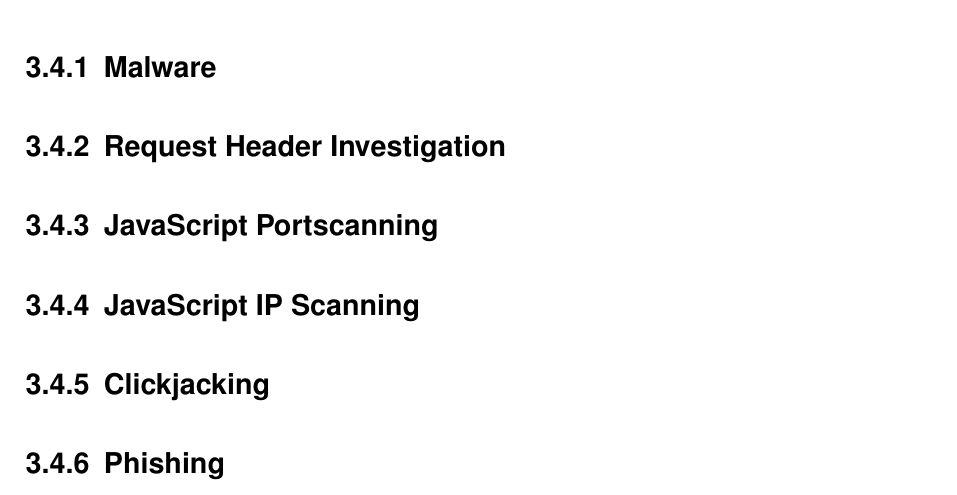
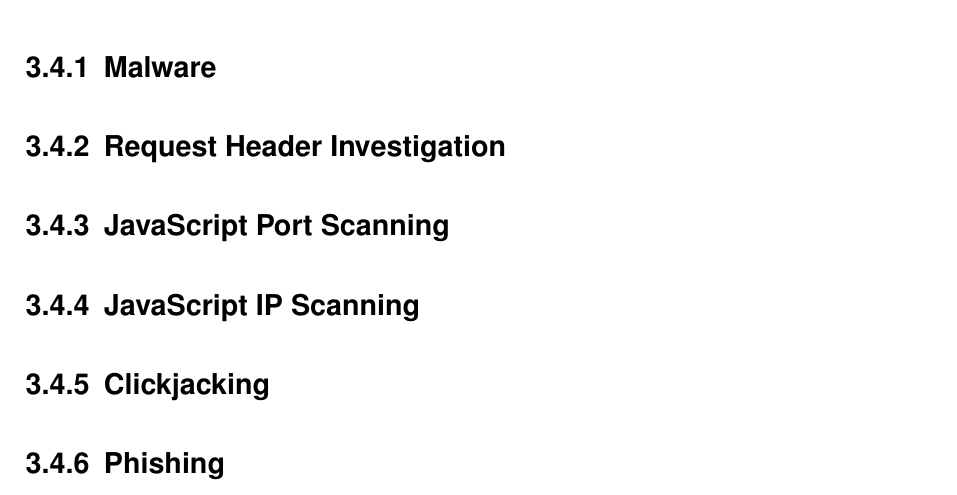
Before and after one commit to SecuritySquad/Studienarbeit, a LaTeX document (Studienarbeit.tex, which reads chapter/Grundlagen.tex): part of page 15 of 21, cut so that both start at the same text. Compiled offline with pdfLaTeX; an older LaTeX class or package is replaced by its successor.

Commit message:
modified table of contents

```diff
--- a/chapter/Grundlagen.tex
+++ b/chapter/Grundlagen.tex
@@ -40,7 +40,7 @@ In diesem Kapitel werden die Grundlagen, welche für das weitere Verständnis de
 
 \subsection{Request Header Investigation}
 
-\subsection{JavaScript Portscanning}
+\subsection{JavaScript Port Scanning}
 
 \subsection{JavaScript IP Scanning}
 
```
Also changed, not shown: Studienarbeit.pdf.
